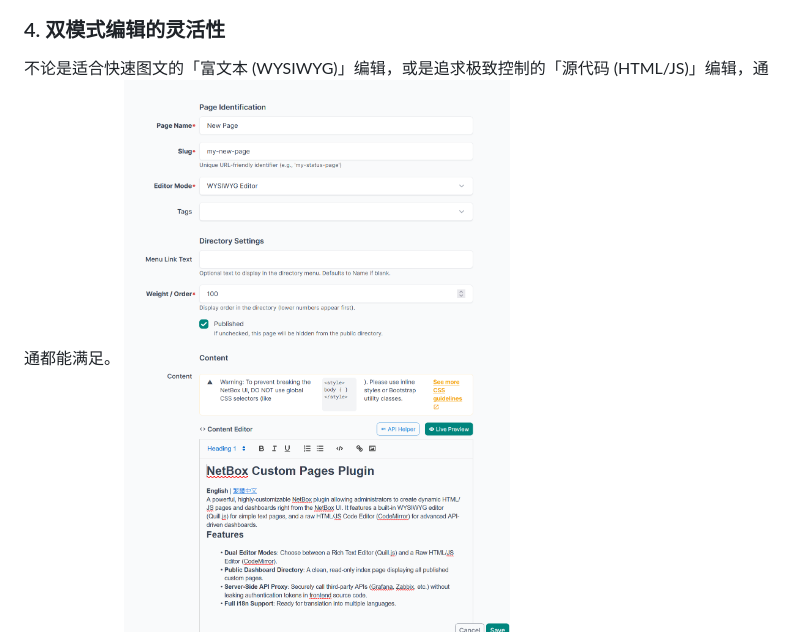
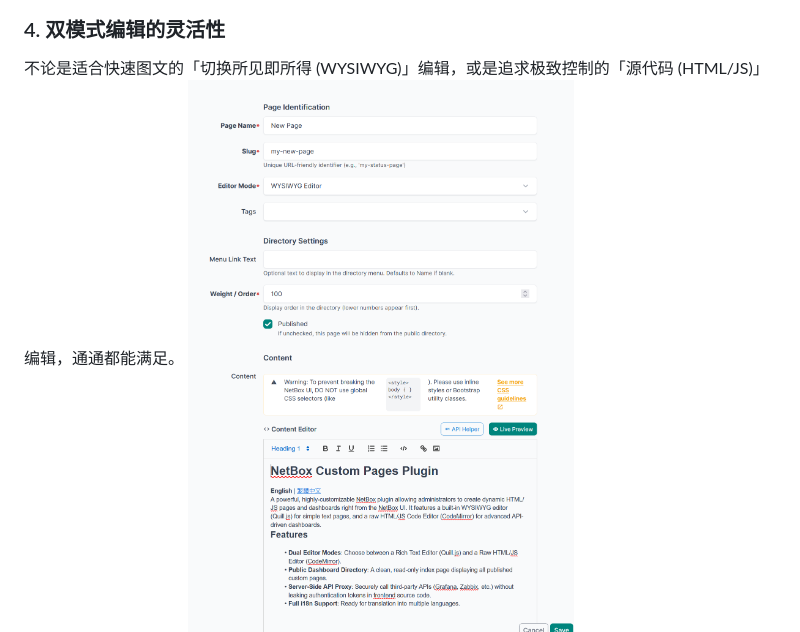
Before and after one commit to threesecond/netbox-custom-pages, a Markdown page: README_zh_CN.md, the part around the change. Rendered like a GitHub page.

```diff
--- a/README_zh_CN.md
+++ b/README_zh_CN.md
@@ -31,7 +31,7 @@
 ![菜单编辑器](docs/img/screenshots-menu-editor.png)
 
 ### 4. 双模式编辑的灵活性
-不论是适合快速图文的「富文本 (WYSIWYG)」编辑，或是追求极致控制的「源代码 (HTML/JS)」编辑，通通都能满足。
+不论是适合快速图文的「切换所见即所得 (WYSIWYG)」编辑，或是追求极致控制的「源代码 (HTML/JS)」编辑，通通都能满足。
 ![富文本编辑器](docs/img/screenshots-wysiwyg-editor.png)
 ![源代码编辑器](docs/img/screenshots-text-editor.png)
 
```
Also changed, not shown: README_zh_TW.md (+1 -1 lines).
